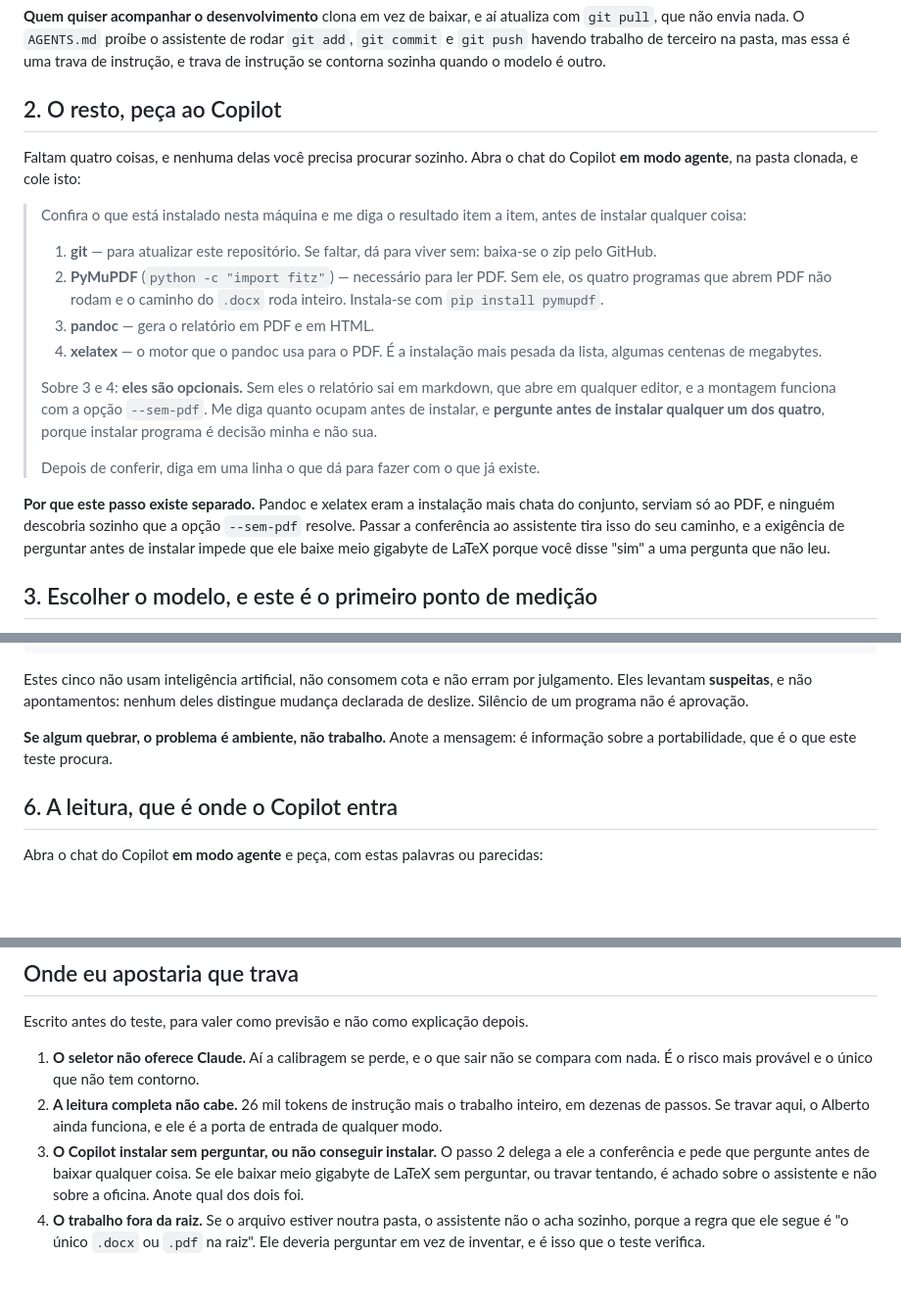
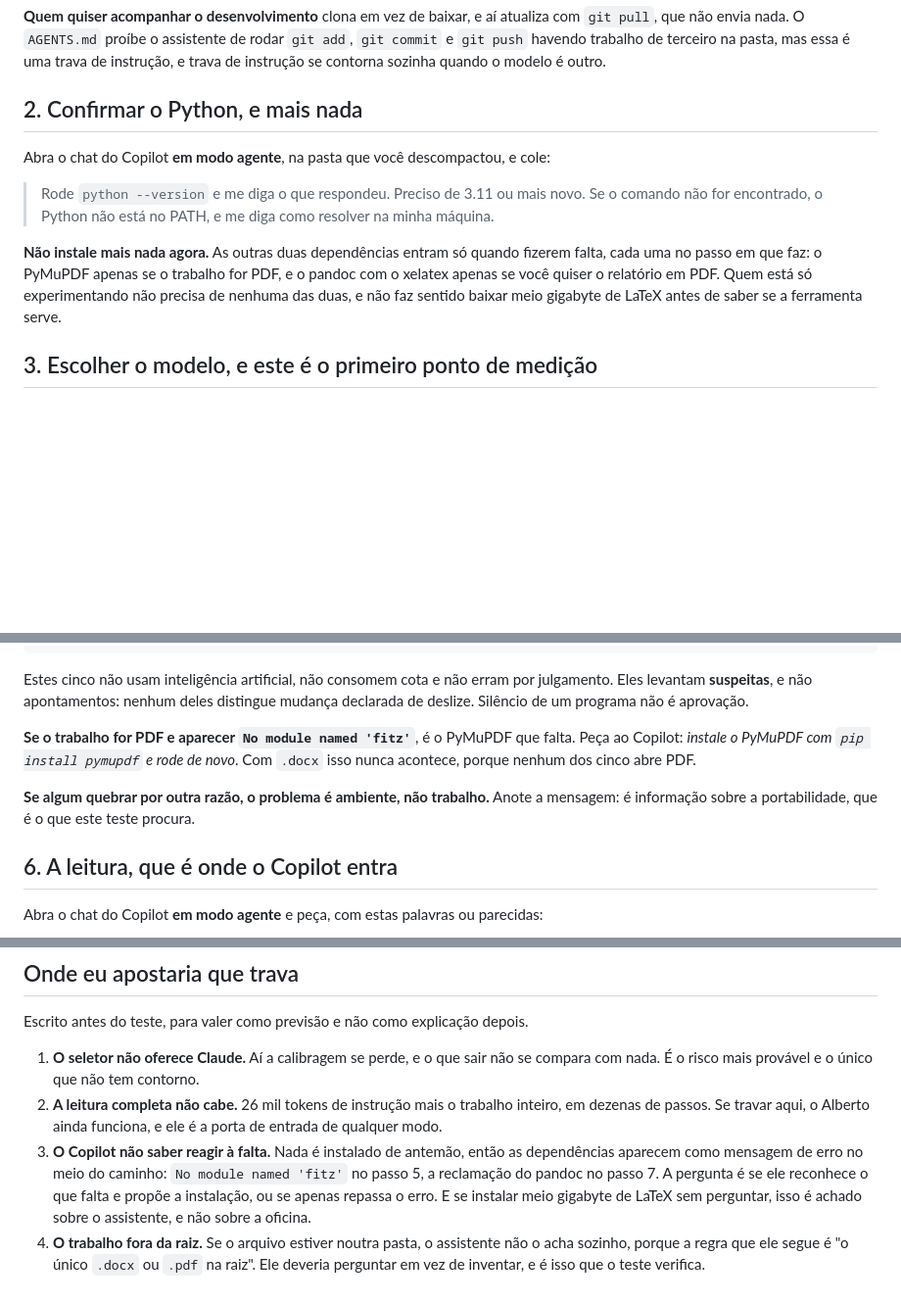
Before and after one commit to AlexandreAraujoCosta/Oficina_de_Orientacao, a Markdown page: RODAR-NO-VSCODE.md, 3 parts joined by grey strips. Shown at 98% size. Drawn GitHub-style; blank space fills up the shorter version.

Commit message:
Instala-se o que o passo seguinte precisa, e nao o que a lista antecipa
Pandoc e xelatex so entram no ultimo passo, e o PyMuPDF so entra se o trabalho
for PDF. Conferir os tres no comeco fazia quem esta so experimentando baixar meio
gigabyte de LaTeX antes de saber se a ferramenta serve.

Cada dependencia passa para o passo em que faz falta, com a mensagem de erro
servindo de gatilho: `No module named 'fitz'` no passo dos programas, a
reclamacao do pandoc na montagem, onde --sem-pdf resolve sem instalar nada. A
conferencia inicial fica so no Python, que e o que nao tem contorno.

Co-Authored-By: Claude Opus 5 <noreply@anthropic.com>

```diff
--- a/RODAR-NO-VSCODE.md
+++ b/RODAR-NO-VSCODE.md
@@ -46,35 +46,19 @@ com `git pull`, que não envia nada. O `AGENTS.md` proíbe o assistente de rodar
 essa é uma trava de instrução, e trava de instrução se contorna sozinha quando o
 modelo é outro.
 
-## 2. O resto, peça ao Copilot
+## 2. Confirmar o Python, e mais nada
 
-Faltam quatro coisas, e nenhuma delas você precisa procurar sozinho. Abra o chat
-do Copilot **em modo agente**, na pasta clonada, e cole isto:
+Abra o chat do Copilot **em modo agente**, na pasta que você descompactou, e cole:
 
-> Confira o que está instalado nesta máquina e me diga o resultado item a item,
-> antes de instalar qualquer coisa:
->
-> 1. **git** — para atualizar este repositório. Se faltar, dá para viver sem:
->    baixa-se o zip pelo GitHub.
-> 2. **PyMuPDF** (`python -c "import fitz"`) — necessário para ler PDF. Sem ele,
->    os quatro programas que abrem PDF não rodam e o caminho do `.docx` roda
->    inteiro. Instala-se com `pip install pymupdf`.
-> 3. **pandoc** — gera o relatório em PDF e em HTML.
-> 4. **xelatex** — o motor que o pandoc usa para o PDF. É a instalação mais
->    pesada da lista, algumas centenas de megabytes.
->
-> Sobre 3 e 4: **eles são opcionais.** Sem eles o relatório sai em markdown, que
-> abre em qualquer editor, e a montagem funciona com a opção `--sem-pdf`. Me
-> diga quanto ocupam antes de instalar, e **pergunte antes de instalar qualquer
-> um dos quatro**, porque instalar programa é decisão minha e não sua.
->
-> Depois de conferir, diga em uma linha o que dá para fazer com o que já existe.
+> Rode `python --version` e me diga o que respondeu. Preciso de 3.11 ou mais
+> novo. Se o comando não for encontrado, o Python não está no PATH, e me diga
+> como resolver na minha máquina.
 
-**Por que este passo existe separado.** Pandoc e xelatex eram a instalação mais
-chata do conjunto, serviam só ao PDF, e ninguém descobria sozinho que a opção
-`--sem-pdf` resolve. Passar a conferência ao assistente tira isso do seu caminho,
-e a exigência de perguntar antes de instalar impede que ele baixe meio gigabyte
-de LaTeX porque você disse "sim" a uma pergunta que não leu.
+**Não instale mais nada agora.** As outras duas dependências entram só quando
+fizerem falta, cada uma no passo em que faz: o PyMuPDF apenas se o trabalho for
+PDF, e o pandoc com o xelatex apenas se você quiser o relatório em PDF. Quem está
+só experimentando não precisa de nenhuma das duas, e não faz sentido baixar meio
+gigabyte de LaTeX antes de saber se a ferramenta serve.
 
 ## 3. Escolher o modelo, e este é o primeiro ponto de medição
 
@@ -112,8 +96,12 @@ Estes cinco não usam inteligência artificial, não consomem cota e não erram
 julgamento. Eles levantam **suspeitas**, e não apontamentos: nenhum deles
 distingue mudança declarada de deslize. Silêncio de um programa não é aprovação.
 
-**Se algum quebrar, o problema é ambiente, não trabalho.** Anote a mensagem: é
-informação sobre a portabilidade, que é o que este teste procura.
+**Se o trabalho for PDF e aparecer `No module named 'fitz'`**, é o PyMuPDF que
+falta. Peça ao Copilot: *instale o PyMuPDF com `pip install pymupdf` e rode de
+novo*. Com `.docx` isso nunca acontece, porque nenhum dos cinco abre PDF.
+
+**Se algum quebrar por outra razão, o problema é ambiente, não trabalho.** Anote a
+mensagem: é informação sobre a portabilidade, que é o que este teste procura.
 
 ## 6. A leitura, que é onde o Copilot entra
 
@@ -168,10 +160,12 @@ Escrito antes do teste, para valer como previsão e não como explicação depoi
 2. **A leitura completa não cabe.** 26 mil tokens de instrução mais o trabalho
    inteiro, em dezenas de passos. Se travar aqui, o Alberto ainda funciona, e ele
    é a porta de entrada de qualquer modo.
-3. **O Copilot instalar sem perguntar, ou não conseguir instalar.** O passo 2
-   delega a ele a conferência e pede que pergunte antes de baixar qualquer coisa.
-   Se ele baixar meio gigabyte de LaTeX sem perguntar, ou travar tentando, é
-   achado sobre o assistente e não sobre a oficina. Anote qual dos dois foi.
+3. **O Copilot não saber reagir à falta.** Nada é instalado de antemão, então as
+   dependências aparecem como mensagem de erro no meio do caminho: `No module
+   named 'fitz'` no passo 5, a reclamação do pandoc no passo 7. A pergunta é se
+   ele reconhece o que falta e propõe a instalação, ou se apenas repassa o erro.
+   E se instalar meio gigabyte de LaTeX sem perguntar, isso é achado sobre o
+   assistente, e não sobre a oficina.
 4. **O trabalho fora da raiz.** Se o arquivo estiver noutra pasta, o assistente
    não o acha sozinho, porque a regra que ele segue é "o único `.docx` ou `.pdf`
    na raiz". Ele deveria perguntar em vez de inventar, e é isso que o teste
```
Also changed, not shown: other parts of RODAR-NO-VSCODE.md (+5 -1 lines).
